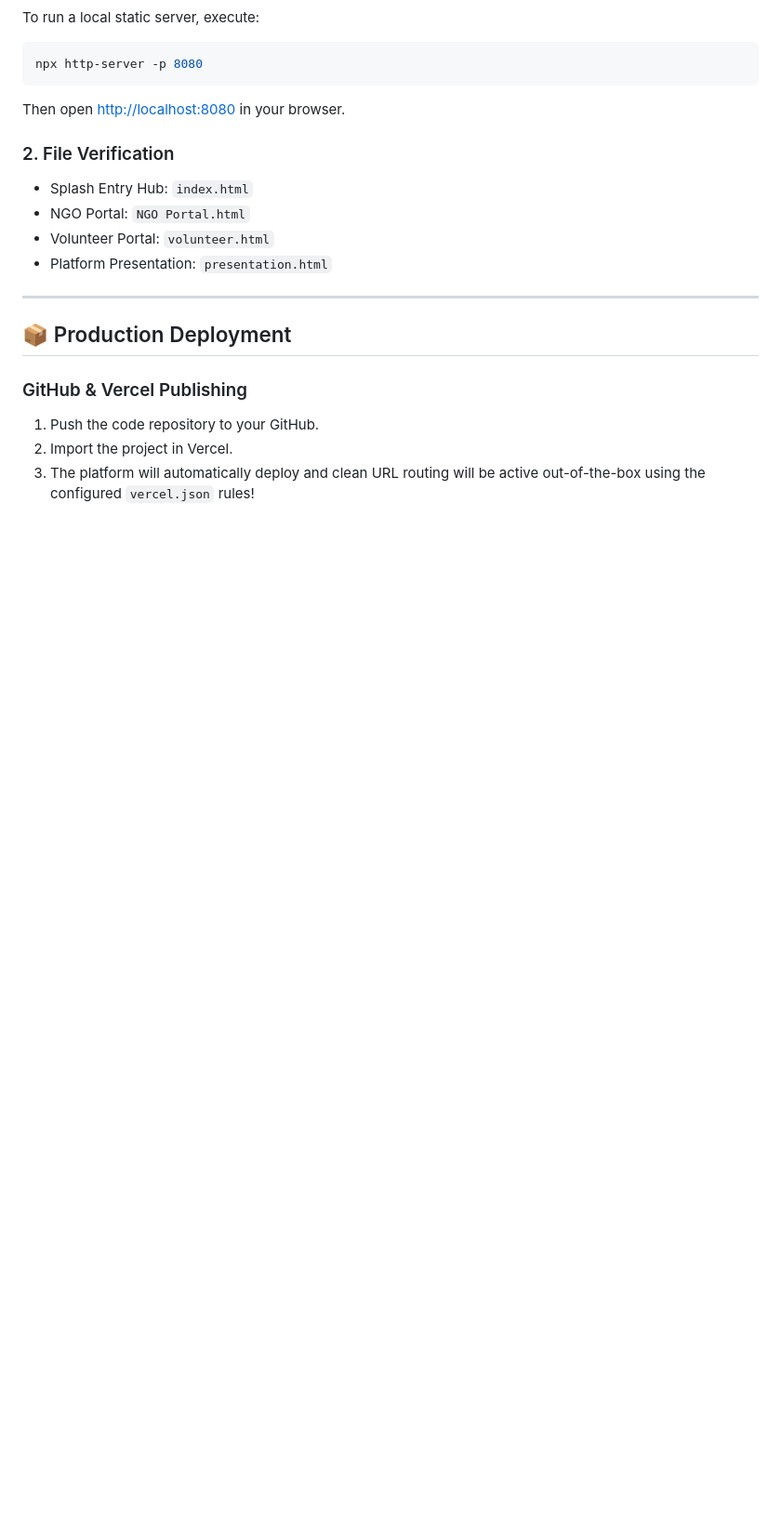
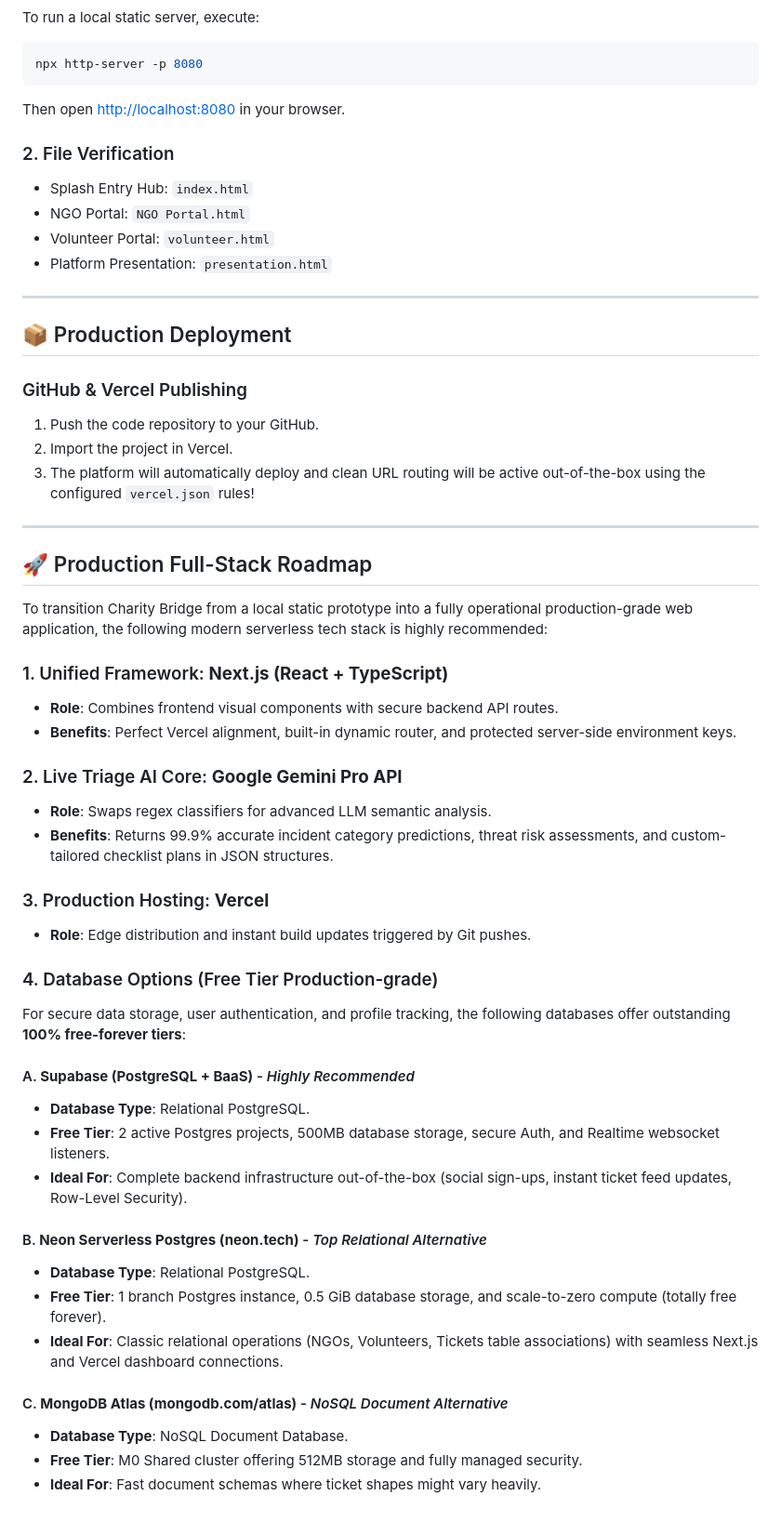
Before and after one commit to marcusant/charitybridge, a Markdown page: README.md, the part around the change. Shown at 93% size. GitHub-like rendering; blank space fills up the shorter version.

Commit message:
docs: add comprehensive production full-stack roadmap and free database options

```diff
--- a/README.md
+++ b/README.md
@@ -50,3 +50,39 @@ Then open [http://localhost:8080](http://localhost:8080) in your browser.
 1. Push the code repository to your GitHub.
 2. Import the project in Vercel.
 3. The platform will automatically deploy and clean URL routing will be active out-of-the-box using the configured `vercel.json` rules!
+
+---
+
+## 🚀 Production Full-Stack Roadmap
+
+To transition Charity Bridge from a local static prototype into a fully operational production-grade web application, the following modern serverless tech stack is highly recommended:
+
+### 1. Unified Framework: **Next.js (React + TypeScript)**
+- **Role**: Combines frontend visual components with secure backend API routes.
+- **Benefits**: Perfect Vercel alignment, built-in dynamic router, and protected server-side environment keys.
+
+### 2. Live Triage AI Core: **Google Gemini Pro API**
+- **Role**: Swaps regex classifiers for advanced LLM semantic analysis.
+- **Benefits**: Returns 99.9% accurate incident category predictions, threat risk assessments, and custom-tailored checklist plans in JSON structures.
+
+### 3. Production Hosting: **Vercel**
+- **Role**: Edge distribution and instant build updates triggered by Git pushes.
+
+### 4. Database Options (Free Tier Production-grade)
+
+For secure data storage, user authentication, and profile tracking, the following databases offer outstanding **100% free-forever tiers**:
+
+#### A. **Supabase (PostgreSQL + BaaS)** - *Highly Recommended*
+- **Database Type**: Relational PostgreSQL.
+- **Free Tier**: 2 active Postgres projects, 500MB database storage, secure Auth, and Realtime websocket listeners.
+- **Ideal For**: Complete backend infrastructure out-of-the-box (social sign-ups, instant ticket feed updates, Row-Level Security).
+
+#### B. **Neon Serverless Postgres (neon.tech)** - *Top Relational Alternative*
+- **Database Type**: Relational PostgreSQL.
+- **Free Tier**: 1 branch Postgres instance, 0.5 GiB database storage, and scale-to-zero compute (totally free forever).
+- **Ideal For**: Classic relational operations (NGOs, Volunteers, Tickets table associations) with seamless Next.js and Vercel dashboard connections.
+
+#### C. **MongoDB Atlas (mongodb.com/atlas)** - *NoSQL Document Alternative*
+- **Database Type**: NoSQL Document Database.
+- **Free Tier**: M0 Shared cluster offering 512MB storage and fully managed security.
+- **Ideal For**: Fast document schemas where ticket shapes might vary heavily.
```
